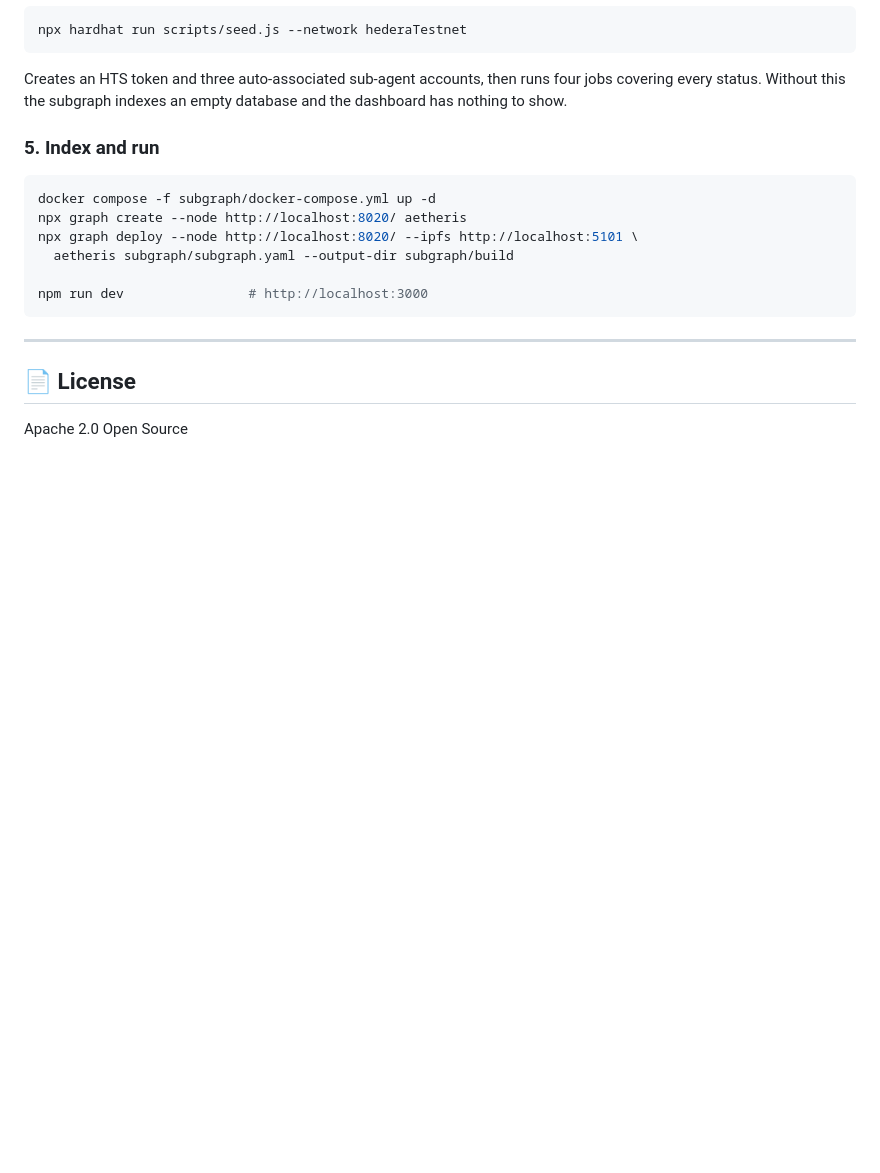
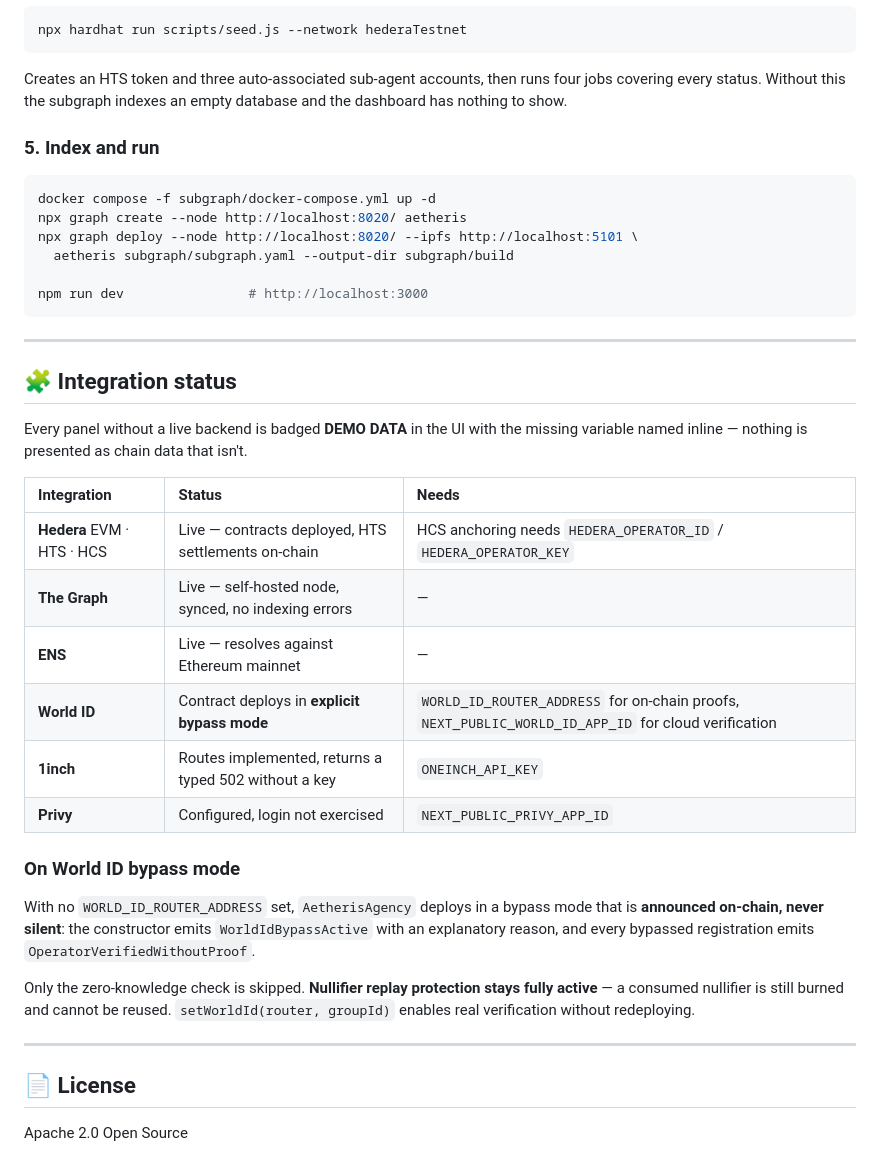
Before and after one commit to mrnetwork0001/Aetheris, a Markdown page: README.md, the part around the change. Rendered like a GitHub page; blank space fills up the shorter version.

Commit message:
docs: state plainly which integrations are live and which are not
Three of the six sponsor integrations are proven on-chain or against live
APIs; three are implemented but have never executed because they need a free
API key. Claiming all six equally would be misleading, and the gap is visible
to anyone who runs the project.

Documents World ID bypass mode in full: what it skips, what it does not
(nullifier replay protection remains active), and that it is announced on-chain
through WorldIdBypassActive and OperatorVerifiedWithoutProof rather than
failing quietly.

```diff
--- a/README.md
+++ b/README.md
@@ -131,5 +131,32 @@ npm run dev                # http://localhost:3000
 
 ---
 
+## 🧩 Integration status
+
+Every panel without a live backend is badged **DEMO DATA** in the UI with the
+missing variable named inline — nothing is presented as chain data that isn't.
+
+| Integration | Status | Needs |
+| :--- | :--- | :--- |
+| **Hedera** EVM · HTS · HCS | Live — contracts deployed, HTS settlements on-chain | HCS anchoring needs `HEDERA_OPERATOR_ID` / `HEDERA_OPERATOR_KEY` |
+| **The Graph** | Live — self-hosted node, synced, no indexing errors | — |
+| **ENS** | Live — resolves against Ethereum mainnet | — |
+| **World ID** | Contract deploys in **explicit bypass mode** | `WORLD_ID_ROUTER_ADDRESS` for on-chain proofs, `NEXT_PUBLIC_WORLD_ID_APP_ID` for cloud verification |
+| **1inch** | Routes implemented, returns a typed 502 without a key | `ONEINCH_API_KEY` |
+| **Privy** | Configured, login not exercised | `NEXT_PUBLIC_PRIVY_APP_ID` |
+
+### On World ID bypass mode
+
+With no `WORLD_ID_ROUTER_ADDRESS` set, `AetherisAgency` deploys in a bypass
+mode that is **announced on-chain, never silent**: the constructor emits
+`WorldIdBypassActive` with an explanatory reason, and every bypassed
+registration emits `OperatorVerifiedWithoutProof`.
+
+Only the zero-knowledge check is skipped. **Nullifier replay protection stays
+fully active** — a consumed nullifier is still burned and cannot be reused.
+`setWorldId(router, groupId)` enables real verification without redeploying.
+
+---
+
 ## 📄 License
 Apache 2.0 Open Source
```
